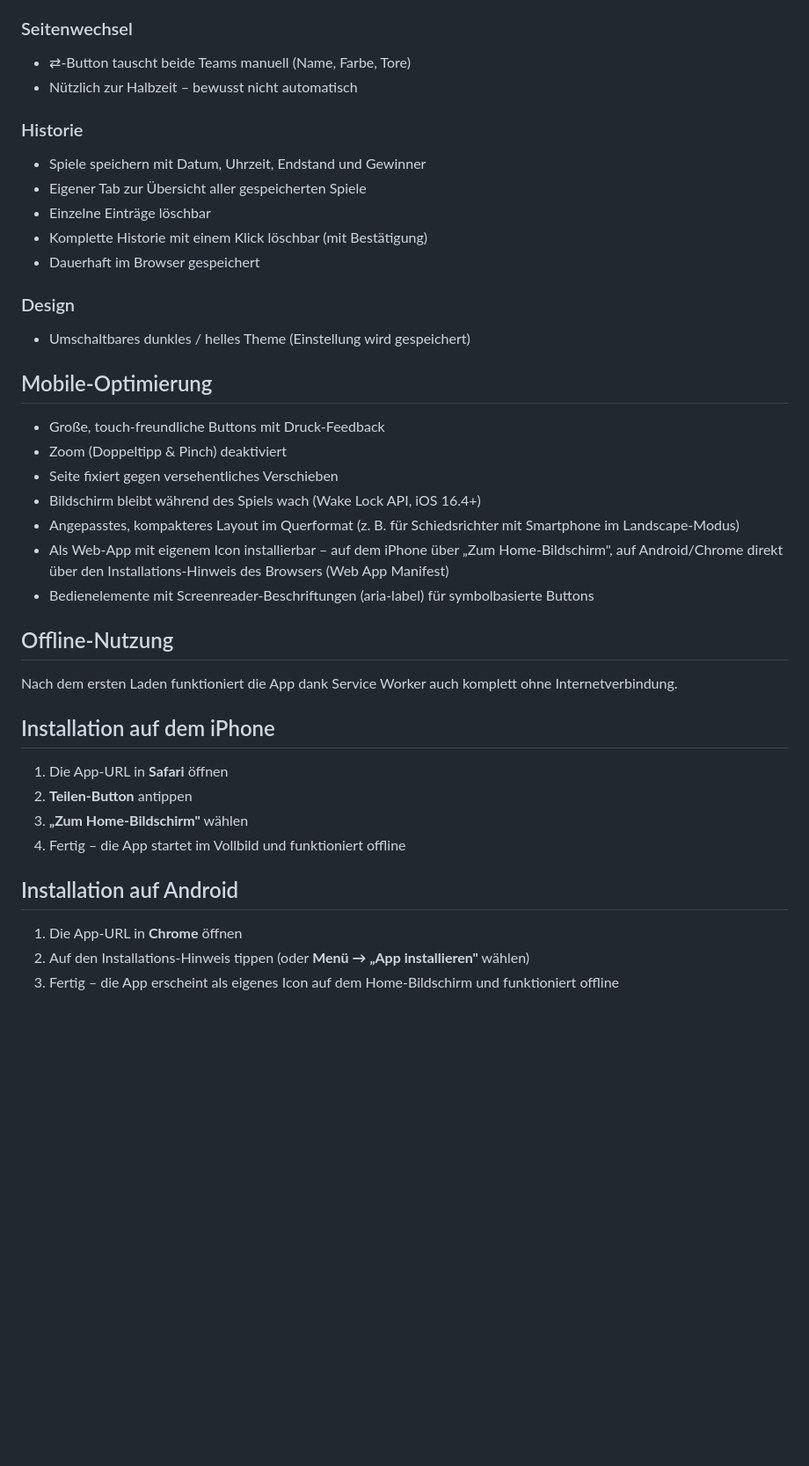
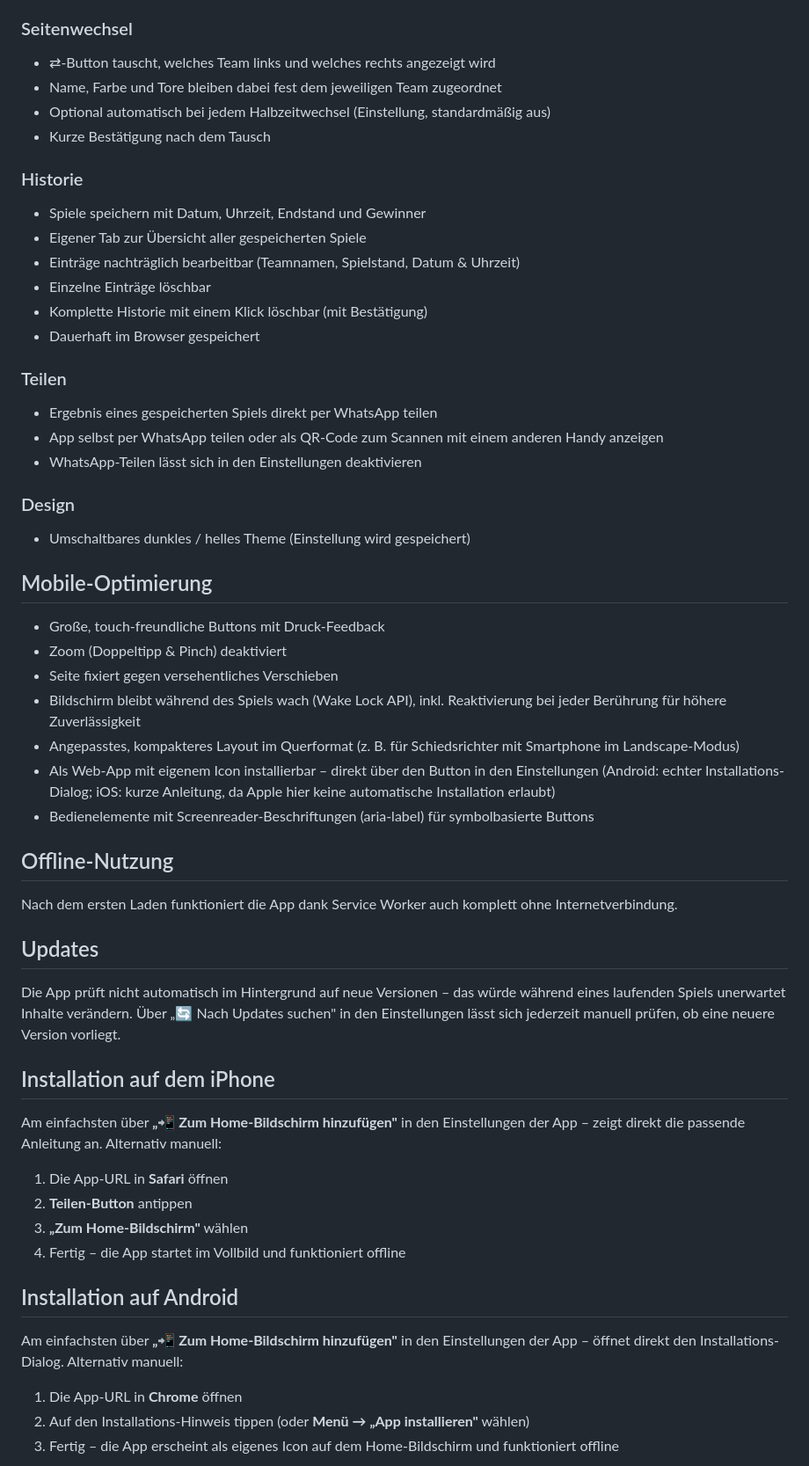
Before and after one commit to StefanRiese/Handball_Scoreboard, a Markdown page: README.md, the part around the change. Shown at 88% size. Rendered like a GitHub page; blank space fills up the shorter version.

Commit message:
Update README for recent features
Covers side-swap now being display-only (with optional auto-swap
at halftime), editable history entries, WhatsApp/QR sharing, the
in-app "Add to Home Screen" button, and the manual-only update
check.

```diff
--- a/README.md
+++ b/README.md
@@ -25,15 +25,23 @@ Eine schlanke Web-App zum Verfolgen des Spielstands bei Handballspielen – opti
 - Sehr helle oder sehr dunkle Farben werden für Team-Name und Spielstand automatisch kontrastreich angepasst (je nach Theme)
 
 ### Seitenwechsel
-- ⇄-Button tauscht beide Teams manuell (Name, Farbe, Tore)
-- Nützlich zur Halbzeit – bewusst nicht automatisch
+- ⇄-Button tauscht, welches Team links und welches rechts angezeigt wird
+- Name, Farbe und Tore bleiben dabei fest dem jeweiligen Team zugeordnet
+- Optional automatisch bei jedem Halbzeitwechsel (Einstellung, standardmäßig aus)
+- Kurze Bestätigung nach dem Tausch
 
 ### Historie
 - Spiele speichern mit Datum, Uhrzeit, Endstand und Gewinner
 - Eigener Tab zur Übersicht aller gespeicherten Spiele
+- Einträge nachträglich bearbeitbar (Teamnamen, Spielstand, Datum & Uhrzeit)
 - Einzelne Einträge löschbar
 - Komplette Historie mit einem Klick löschbar (mit Bestätigung)
 - Dauerhaft im Browser gespeichert
+
+### Teilen
+- Ergebnis eines gespeicherten Spiels direkt per WhatsApp teilen
+- App selbst per WhatsApp teilen oder als QR-Code zum Scannen mit einem anderen Handy anzeigen
+- WhatsApp-Teilen lässt sich in den Einstellungen deaktivieren
 
 ### Design
 - Umschaltbares dunkles / helles Theme (Einstellung wird gespeichert)
@@ -42,21 +50,26 @@ Eine schlanke Web-App zum Verfolgen des Spielstands bei Handballspielen – opti
 - Große, touch-freundliche Buttons mit Druck-Feedback
 - Zoom (Doppeltipp & Pinch) deaktiviert
 - Seite fixiert gegen versehentliches Verschieben
-- Bildschirm bleibt während des Spiels wach (Wake Lock API, iOS 16.4+)
+- Bildschirm bleibt während des Spiels wach (Wake Lock API), inkl. Reaktivierung bei jeder Berührung für höhere Zuverlässigkeit
 - Angepasstes, kompakteres Layout im Querformat (z. B. für Schiedsrichter mit Smartphone im Landscape-Modus)
-- Als Web-App mit eigenem Icon installierbar – auf dem iPhone über „Zum Home-Bildschirm", auf Android/Chrome direkt über den Installations-Hinweis des Browsers (Web App Manifest)
+- Als Web-App mit eigenem Icon installierbar – direkt über den Button in den Einstellungen (Android: echter Installations-Dialog; iOS: kurze Anleitung, da Apple hier keine automatische Installation erlaubt)
 - Bedienelemente mit Screenreader-Beschriftungen (aria-label) für symbolbasierte Buttons
 
 ## Offline-Nutzung
 Nach dem ersten Laden funktioniert die App dank Service Worker auch komplett ohne Internetverbindung.
 
+## Updates
+Die App prüft nicht automatisch im Hintergrund auf neue Versionen – das würde während eines laufenden Spiels unerwartet Inhalte verändern. Über „🔄 Nach Updates suchen" in den Einstellungen lässt sich jederzeit manuell prüfen, ob eine neuere Version vorliegt.
+
 ## Installation auf dem iPhone
+Am einfachsten über **„📲 Zum Home-Bildschirm hinzufügen"** in den Einstellungen der App – zeigt direkt die passende Anleitung an. Alternativ manuell:
 1. Die App-URL in **Safari** öffnen
 2. **Teilen-Button** antippen
 3. **„Zum Home-Bildschirm"** wählen
 4. Fertig – die App startet im Vollbild und funktioniert offline
 
 ## Installation auf Android
+Am einfachsten über **„📲 Zum Home-Bildschirm hinzufügen"** in den Einstellungen der App – öffnet direkt den Installations-Dialog. Alternativ manuell:
 1. Die App-URL in **Chrome** öffnen
 2. Auf den Installations-Hinweis tippen (oder **Menü → „App installieren"** wählen)
 3. Fertig – die App erscheint als eigenes Icon auf dem Home-Bildschirm und funktioniert offline
```
